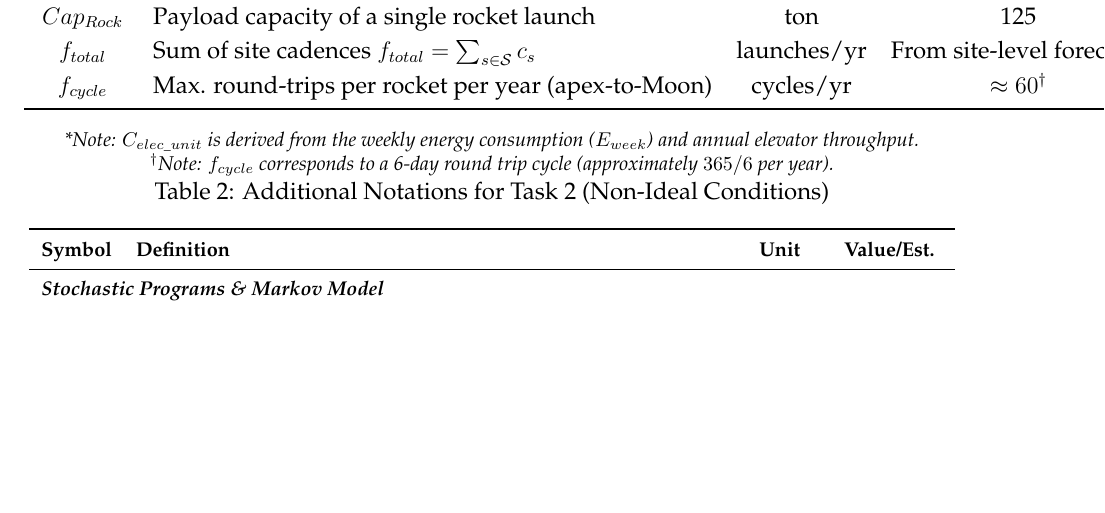
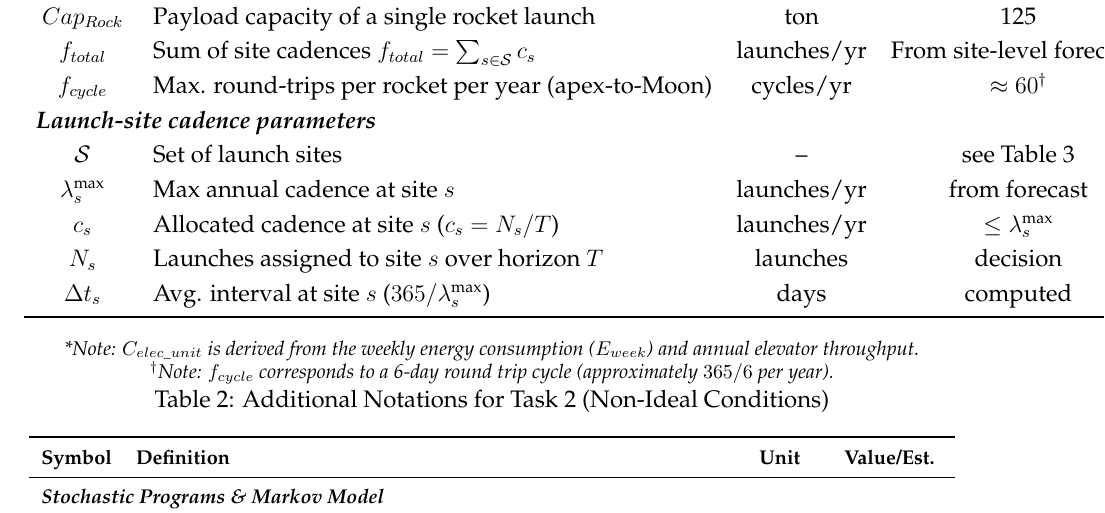
Before and after one commit to yilinsun309-cpu/code-for-MCM, a LaTeX thesis (各版论文/latex.tex): part of page 8 of 37, cut so that both start at the same text, the shorter picture padded with empty space. Compiled offline with pdfLaTeX.

Commit message:
整理 排版
清理notation区域：移除重复中文提示，补充发射基地相关符号（站点集合、站点上限λ_s^max、分配节奏c_s、发射次数N_s、平均间隔Δt_s），使f_total定义与分站点约束一致。latexmk仍因缺失mcmthesis.cls无法编译，通过后需再试。

```diff
--- a/各版论文/latex.tex
+++ b/各版论文/latex.tex
@@ -128,6 +128,12 @@ $f_{total}$ & Sum of site cadences $f_{total}=\sum_{s\in\mathcal{S}} c_s$ & laun
 & From site-level forecasts \\
 $f_{cycle}$ & Max. round-trips per rocket per year (apex-to-Moon) & cycles/yr & $
 \approx 60^\dagger$ \\
+\multicolumn{4}{l}{\textit{\textbf{Launch-site cadence parameters}}} \\
+$\mathcal{S}$ & Set of launch sites & -- & see Table~\ref{tab:launch_forecast_interval_2050} \\
+$\lambda_s^{\text{max}}$ & Max annual cadence at site $s$ & launches/yr & from forecast \\
+$c_s$ & Allocated cadence at site $s$ ($c_s=N_s/T$) & launches/yr & $\le \lambda_s^{\text{max}}$ \\
+$N_s$ & Launches assigned to site $s$ over horizon $T$ & launches & decision \\
+$\Delta t_s$ & Avg. interval at site $s$ ($365/\lambda_s^{\text{max}}$) & days & computed \\
 \bottomrule
 \end{tabular}
 \vspace{0.2cm}
```
Also changed, not shown: 各版论文/latex.tex (1 more changed lines).
